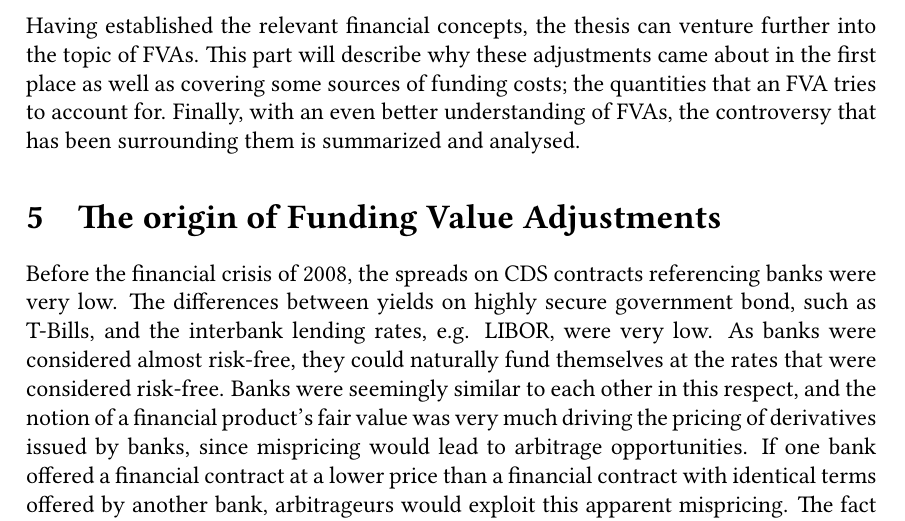
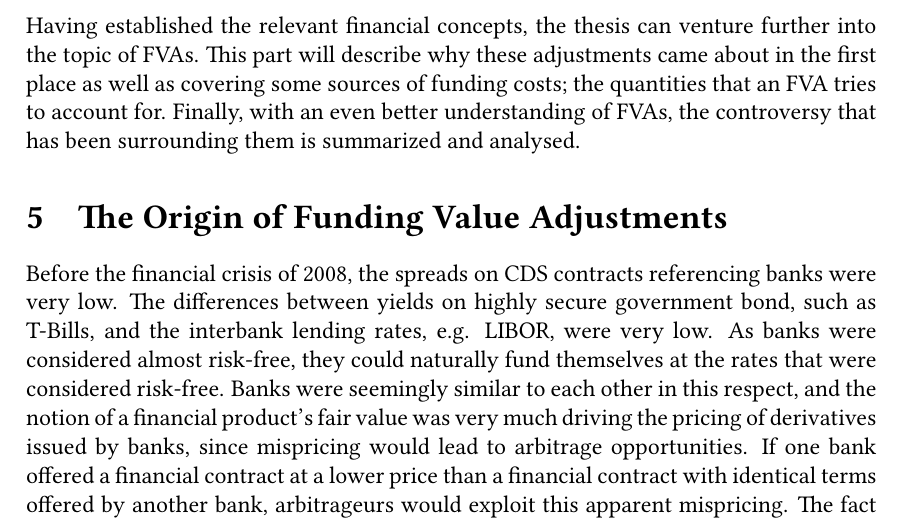
Before and after one commit to sebastianbaltser/master-thesis, a LaTeX thesis (thesis/main.tex, which reads thesis/content/body-matter/fva-debate/origin-of-fva.tex): part of page 17 of 77, cut so that both start at the same text. Compiled offline with pdfLaTeX.

Commit message:
Capitalize section header

```diff
--- a/thesis/content/body-matter/fva-debate/origin-of-fva.tex
+++ b/thesis/content/body-matter/fva-debate/origin-of-fva.tex
@@ -2,7 +2,7 @@
 \documentclass[main.tex]{subfiles}
 
 \begin{document}
-    \section{The origin of Funding Value Adjustments}
+    \section{The Origin of Funding Value Adjustments}
         Before the financial crisis of 2008, the spreads on CDS contracts referencing banks were very low.
         The differences between yields on highly secure government bond, such as T-Bills,
         and the interbank lending rates, e.g. LIBOR, were very low.
```
